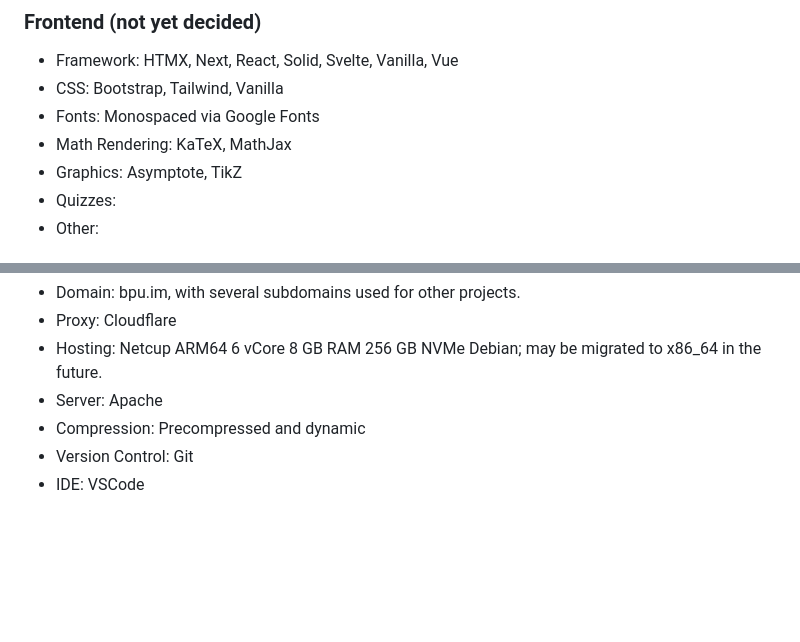
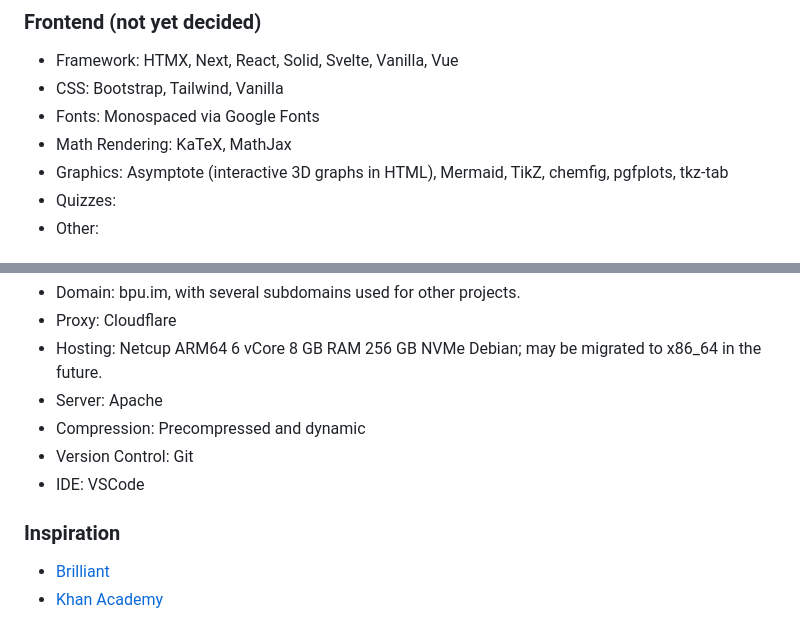
Before and after one commit to Inc44/bpu.im, a Markdown page: DRAFT.md, 2 parts joined by grey strips. GitHub-like rendering; blank space fills up the shorter version.

Commit message:
graphics, inspiration

```diff
--- a/DRAFT.md
+++ b/DRAFT.md
@@ -49,7 +49,7 @@ Prioritize simplicity and ease of development: minimal code. Use the most popula
 - CSS: Bootstrap, Tailwind, Vanilla
 - Fonts: Monospaced via Google Fonts
 - Math Rendering: KaTeX, MathJax
-- Graphics: Asymptote, TikZ
+- Graphics: Asymptote (interactive 3D graphs in HTML), Mermaid, TikZ, chemfig, pgfplots, tkz-tab
 - Quizzes:
 - Other:
 
@@ -62,3 +62,8 @@ Prioritize simplicity and ease of development: minimal code. Use the most popula
 - Compression: Precompressed and dynamic
 - Version Control: Git
 - IDE: VSCode
+
+### Inspiration
+
+- [Brilliant](https://brilliant.org)
+- [Khan Academy](https://www.khanacademy.org)
```
